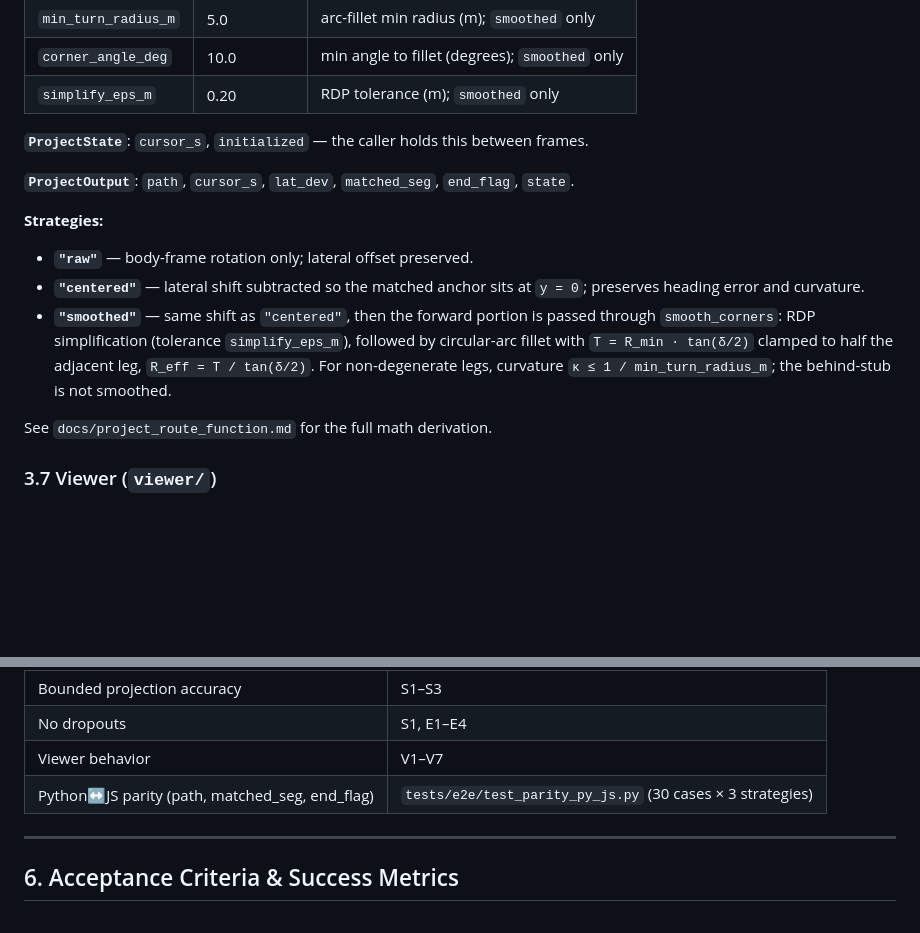
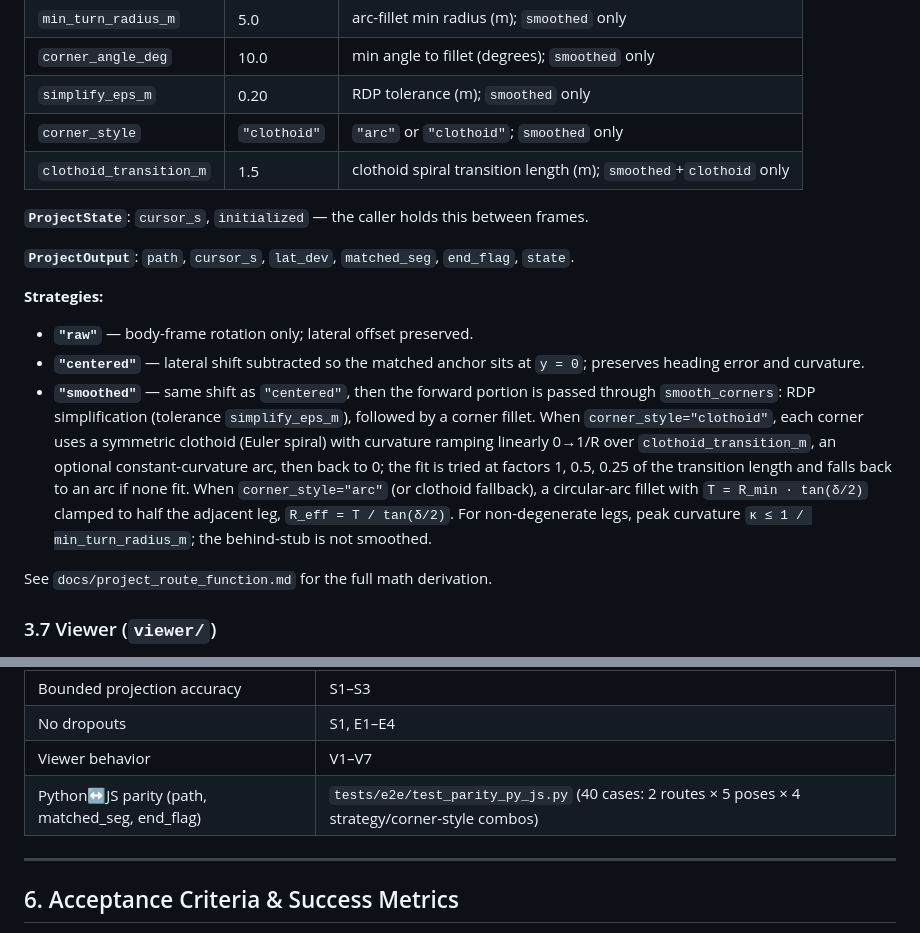
Before and after one commit to saperjones/routing_ego, a Markdown page: spec_design.md, 2 parts joined by grey strips. Rendered like a GitHub page; blank space fills up the shorter version.

Commit message:
docs(spec): update corner_style/clothoid fields and parity case count
Co-Authored-By: Claude Opus 4.8 (1M context) <noreply@anthropic.com>

```diff
--- a/spec_design.md
+++ b/spec_design.md
@@ -192,6 +192,8 @@ The portable function `project_route(route, pose_e, pose_n, yaw, config, state=N
 | `min_turn_radius_m` | 5.0 | arc-fillet min radius (m); `smoothed` only |
 | `corner_angle_deg` | 10.0 | min angle to fillet (degrees); `smoothed` only |
 | `simplify_eps_m` | 0.20 | RDP tolerance (m); `smoothed` only |
+| `corner_style` | `"clothoid"` | `"arc"` or `"clothoid"`; `smoothed` only |
+| `clothoid_transition_m` | 1.5 | clothoid spiral transition length (m); `smoothed`+`clothoid` only |
 
 **`ProjectState`**: `cursor_s`, `initialized` — the caller holds this between frames.
 
@@ -201,7 +203,7 @@ The portable function `project_route(route, pose_e, pose_n, yaw, config, state=N
 
 - **`"raw"`** — body-frame rotation only; lateral offset preserved.
 - **`"centered"`** — lateral shift subtracted so the matched anchor sits at `y = 0`; preserves heading error and curvature.
-- **`"smoothed"`** — same shift as `"centered"`, then the forward portion is passed through `smooth_corners`: RDP simplification (tolerance `simplify_eps_m`), followed by circular-arc fillet with `T = R_min · tan(δ/2)` clamped to half the adjacent leg, `R_eff = T / tan(δ/2)`. For non-degenerate legs, curvature `κ ≤ 1 / min_turn_radius_m`; the behind-stub is not smoothed.
+- **`"smoothed"`** — same shift as `"centered"`, then the forward portion is passed through `smooth_corners`: RDP simplification (tolerance `simplify_eps_m`), followed by a corner fillet. When `corner_style="clothoid"`, each corner uses a symmetric clothoid (Euler spiral) with curvature ramping linearly 0→1/R over `clothoid_transition_m`, an optional constant-curvature arc, then back to 0; the fit is tried at factors 1, 0.5, 0.25 of the transition length and falls back to an arc if none fit. When `corner_style="arc"` (or clothoid fallback), a circular-arc fillet with `T = R_min · tan(δ/2)` clamped to half the adjacent leg, `R_eff = T / tan(δ/2)`. For non-degenerate legs, peak curvature `κ ≤ 1 / min_turn_radius_m`; the behind-stub is not smoothed.
 
 See `docs/project_route_function.md` for the full math derivation.
 
@@ -321,7 +323,7 @@ See `docs/project_route_function.md` for the full math derivation.
 | Bounded projection accuracy | S1–S3 |
 | No dropouts | S1, E1–E4 |
 | Viewer behavior | V1–V7 |
-| Python↔JS parity (path, matched_seg, end_flag) | `tests/e2e/test_parity_py_js.py` (30 cases × 3 strategies) |
+| Python↔JS parity (path, matched_seg, end_flag) | `tests/e2e/test_parity_py_js.py` (40 cases: 2 routes × 5 poses × 4 strategy/corner-style combos) |
 
 ---
 
```
